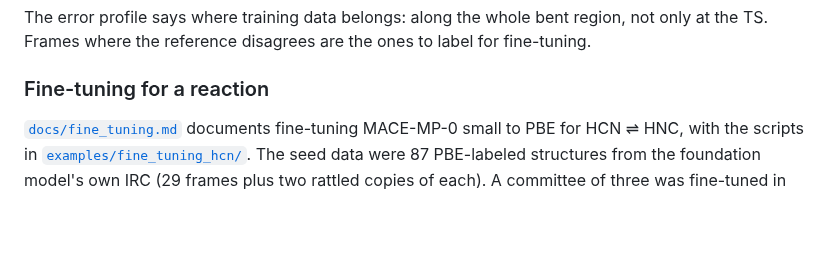
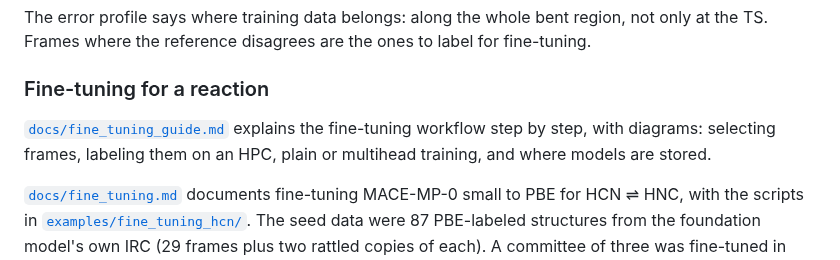
Before and after one commit to lgutsev/Samson_MLIP_Visualizer, a Markdown page: README.md, the part around the change. Drawn GitHub-style; blank space fills up the shorter version.

```diff
--- a/README.md
+++ b/README.md
@@ -356,6 +356,10 @@ to label for fine-tuning.
 
 ### Fine-tuning for a reaction
 
+[`docs/fine_tuning_guide.md`](docs/fine_tuning_guide.md) explains the
+fine-tuning workflow step by step, with diagrams: selecting frames, labeling
+them on an HPC, plain or multihead training, and where models are stored.
+
 [`docs/fine_tuning.md`](docs/fine_tuning.md) documents fine-tuning MACE-MP-0
 small to PBE for HCN ⇌ HNC, with the scripts in
 [`examples/fine_tuning_hcn/`](examples/fine_tuning_hcn/). The seed data were
```
Also changed, not shown: docs/fine_tuning.md (+2 -1 lines), docs/fine_tuning_guide.md (added, +148 -0 lines), docs/images/hcn_finetune_learning_curves.png (added), 2 other files.
